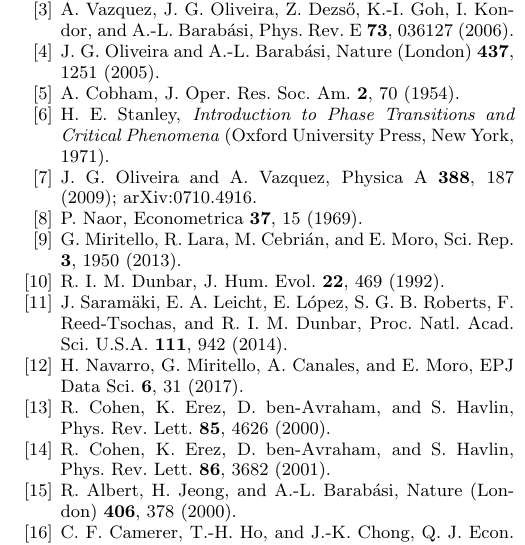
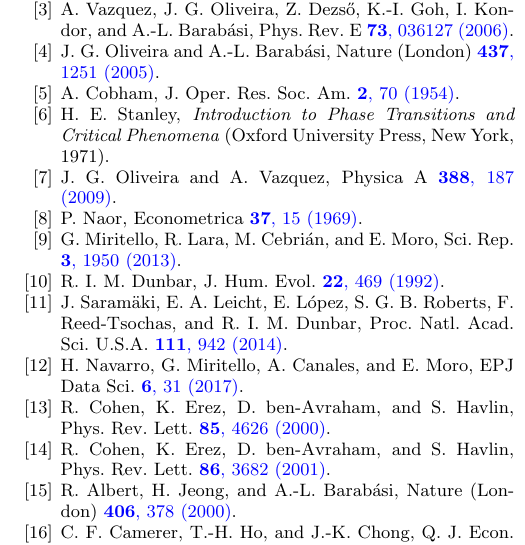
Before and after one commit to av2atgh/interagents, a LaTeX paper (manuscript.tex): part of one column of page 10 of 10, cut so that both start at the same text. Compiled offline with pdfLaTeX.

Commit message:
Hyperlink references to DOIs; drop arXiv id from the Physica A citation
The Oliveira & Vazquez entry now cites the journal only.

All 28 journal references carry a DOI hyperlink on the volume/page/year; the
three books (Stanley, Skyrms, Stauffer & Aharony) have none, as the Cambridge
DOI for Skyrms returns 404 and the other two are not indexed.

Every DOI was verified against Crossref rather than constructed from a pattern,
and every link was then checked to resolve. This caught one real error: the
plausible-looking 10.1016/j.physa.2008.10.014 for Oliveira & Vazquez matches the
right journal, volume and year but resolves to a different paper entirely ("Tick
size and stock returns"). The correct DOI is 10.1016/j.physa.2008.08.022, found
by title query. A volume-and-year check alone would have passed the wrong one.

```diff
--- a/manuscript.tex
+++ b/manuscript.tex
@@ -917,45 +917,45 @@
 
-\bibitem{vazquez2005} A. Vazquez, Phys. Rev. Lett. \textbf{95}, 248701 (2005).
+\bibitem{vazquez2005} A. Vazquez, Phys. Rev. Lett. \href{https://doi.org/10.1103/PhysRevLett.95.248701}{\textbf{95}, 248701 (2005)}.
 
 \bibitem{vazquez2006} A. Vazquez, J. G. Oliveira, Z. Dezs\H{o}, K.-I. Goh,
-I. Kondor, and A.-L. Barab\'asi, Phys. Rev. E \textbf{73}, 036127 (2006).
+I. Kondor, and A.-L. Barab\'asi, Phys. Rev. E \href{https://doi.org/10.1103/PhysRevE.73.036127}{\textbf{73}, 036127 (2006)}.
 
 \bibitem{oliveira2005} J. G. Oliveira and A.-L. Barab\'asi, Nature (London)
-\textbf{437}, 1251 (2005).
+\href{https://doi.org/10.1038/4371251a}{\textbf{437}, 1251 (2005)}.
 
-\bibitem{cobham1954} A. Cobham, J. Oper. Res. Soc. Am. \textbf{2}, 70 (1954).
+\bibitem{cobham1954} A. Cobham, J. Oper. Res. Soc. Am. \href{https://doi.org/10.1287/opre.2.1.70}{\textbf{2}, 70 (1954)}.
 
 \bibitem{stanley1971} H. E. Stanley, \emph{Introduction to Phase Transitions and
 Critical Phenomena} (Oxford University Press, New York, 1971).
 
-\bibitem{oliveira2009} J. G. Oliveira and A. Vazquez, Physica A \textbf{388},
-187 (2009); arXiv:0710.4916.
+\bibitem{oliveira2009} J. G. Oliveira and A. Vazquez, Physica A \href{https://doi.org/10.1016/j.physa.2008.08.022}{\textbf{388},
+187 (2009)}.
 
-\bibitem{naor1969} P. Naor, Econometrica \textbf{37}, 15 (1969).
+\bibitem{naor1969} P. Naor, Econometrica \href{https://doi.org/10.2307/1909200}{\textbf{37}, 15 (1969)}.
 
 \bibitem{miritello2013} G. Miritello, R. Lara, M. Cebri\'an, and E. Moro,
-Sci. Rep. \textbf{3}, 1950 (2013).
+Sci. Rep. \href{https://doi.org/10.1038/srep01950}{\textbf{3}, 1950 (2013)}.
 
-\bibitem{dunbar1992} R. I. M. Dunbar, J. Hum. Evol. \textbf{22}, 469 (1992).
+\bibitem{dunbar1992} R. I. M. Dunbar, J. Hum. Evol. \href{https://doi.org/10.1016/0047-2484(92)90081-J}{\textbf{22}, 469 (1992)}.
 
 \bibitem{saramaki2014} J. Saram\"aki, E. A. Leicht, E. L\'opez, S. G. B.
 Roberts, F. Reed-Tsochas, and R. I. M. Dunbar, Proc. Natl. Acad. Sci. U.S.A.
-\textbf{111}, 942 (2014).
+\href{https://doi.org/10.1073/pnas.1308540110}{\textbf{111}, 942 (2014)}.
 
 \bibitem{navarro2017} H. Navarro, G. Miritello, A. Canales, and E. Moro,
-EPJ Data Sci. \textbf{6}, 31 (2017).
+EPJ Data Sci. \href{https://doi.org/10.1140/epjds/s13688-017-0127-3}{\textbf{6}, 31 (2017)}.
 
 \bibitem{cohen2000} R. Cohen, K. Erez, D. ben-Avraham, and S. Havlin,
-Phys. Rev. Lett. \textbf{85}, 4626 (2000).
+Phys. Rev. Lett. \href{https://doi.org/10.1103/PhysRevLett.85.4626}{\textbf{85}, 4626 (2000)}.
 
 \bibitem{cohen2001} R. Cohen, K. Erez, D. ben-Avraham, and S. Havlin,
-Phys. Rev. Lett. \textbf{86}, 3682 (2001).
+Phys. Rev. Lett. \href{https://doi.org/10.1103/PhysRevLett.86.3682}{\textbf{86}, 3682 (2001)}.
 
 \bibitem{albert2000} R. Albert, H. Jeong, and A.-L. Barab\'asi, Nature (London)
-\textbf{406}, 378 (2000).
+\href{https://doi.org/10.1038/35019019}{\textbf{406}, 378 (2000)}.
 
 \bibitem{camerer2004} C. F. Camerer, T.-H. Ho, and J.-K. Chong, Q. J. Econ.
-\textbf{119}, 861 (2004).
+\href{https://doi.org/10.1162/0033553041502225}{\textbf{119}, 861 (2004)}.
 
 \bibitem{skyrms2004} B. Skyrms, \emph{The Stag Hunt and the Evolution of Social
 Structure} (Cambridge University Press, Cambridge, 2004).
@@ -968,3 +968,2 @@
 
-\bibitem{gross2008} T. Gross and B. Blasius, J. R. Soc. Interface \textbf{5},
-259 (2008).
+\bibitem{gross2008} T. Gross and B. Blasius, J. R. Soc. Interface \href{https://doi.org/10.1098/rsif.2007.1229}{\textbf{5},
@@ -974,3 +974,2 @@
 
-\bibitem{granovetter1973} M. S. Granovetter, Am. J. Sociol. \textbf{78}, 1360
-(1973).
+\bibitem{granovetter1973} M. S. Granovetter, Am. J. Sociol. \href{https://doi.org/10.1086/225469}{\textbf{78}, 1360
@@ -980,12 +980,10 @@
 
-\bibitem{barabasi1999} A.-L. Barab\'asi and R. Albert, Science \textbf{286},
-509 (1999).
+\bibitem{barabasi1999} A.-L. Barab\'asi and R. Albert, Science \href{https://doi.org/10.1126/science.286.5439.509}{\textbf{286},
+509 (1999)}.
 
 \bibitem{stauffer1994} D. Stauffer and A. Aharony, \emph{Introduction to
 Percolation Theory}, revised 2nd ed. (Taylor \& Francis, London, 1994).
 
-\bibitem{hinrichsen2000} H. Hinrichsen, Adv. Phys. \textbf{49}, 815 (2000).
+\bibitem{hinrichsen2000} H. Hinrichsen, Adv. Phys. \href{https://doi.org/10.1080/00018730050198152}{\textbf{49}, 815 (2000)}.
 
 \bibitem{battiston2020} F. Battiston, G. Cencetti, I. Iacopini, V. Latora,
-M. Lucas, A. Patania, J.-G. Young, and G. Petri, Phys. Rep. \textbf{874}, 1
-(2020).
```
Also changed, not shown: manuscript.pdf, manuscript.tex (22 more changed lines).
